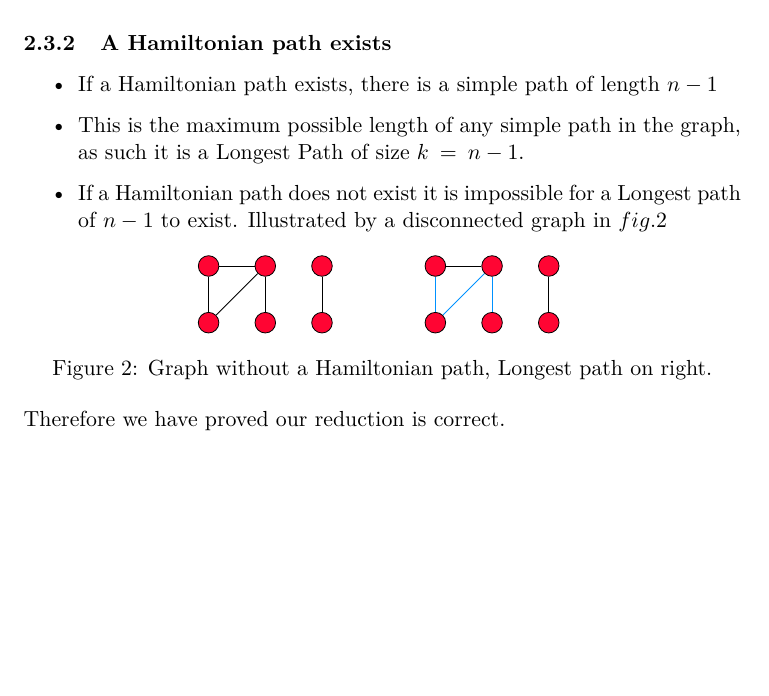
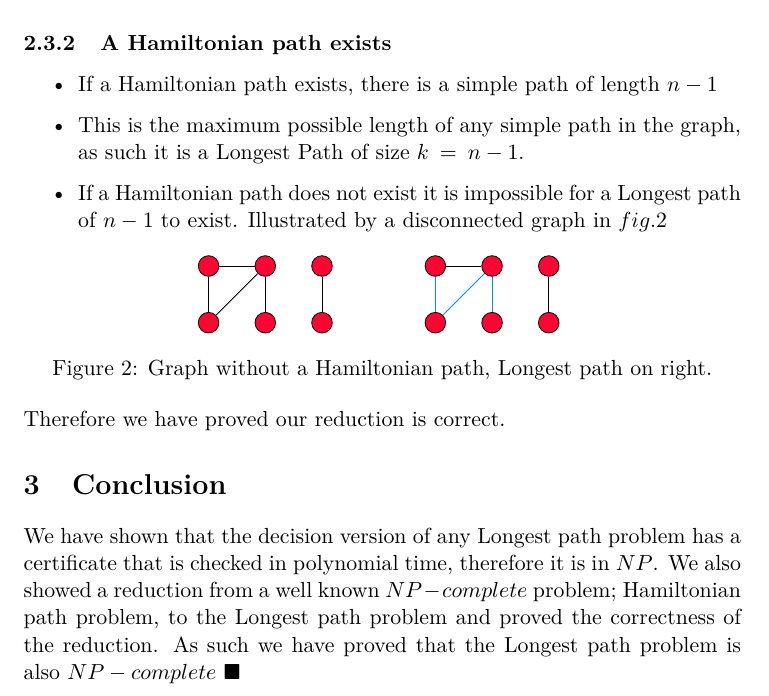
Before and after one commit to skafdan/Longest-Path-Problem, a LaTeX document (main.tex): part of page 3 of 3, cut so that both start at the same text, the shorter picture padded with empty space. The pictures show the PDF file main.pdf that the author committed with the source.

Commit message:
Adds conclusion - Final Draft

```diff
--- a/main.tex
+++ b/main.tex
@@ -117,4 +117,11 @@ from the definitions.
         \caption{Graph without a Hamiltonian path, Longest path on right.}
     \end{figure}
 Therefore we have proved our reduction is correct.
+\section{Conclusion}
+We have shown that the decision version of any Longest path problem has a
+certificate that is checked in polynomial time, therefore it is in $NP$. We also
+showed a reduction from a well known $NP-complete$ problem; Hamiltonian path
+problem, to the Longest path problem and proved the correctness of the reduction.
+As such we have proved that the Longest path problem is also $NP-complete$
+$\blacksquare$
 \end{document}
```
Also changed, not shown: main.pdf.
